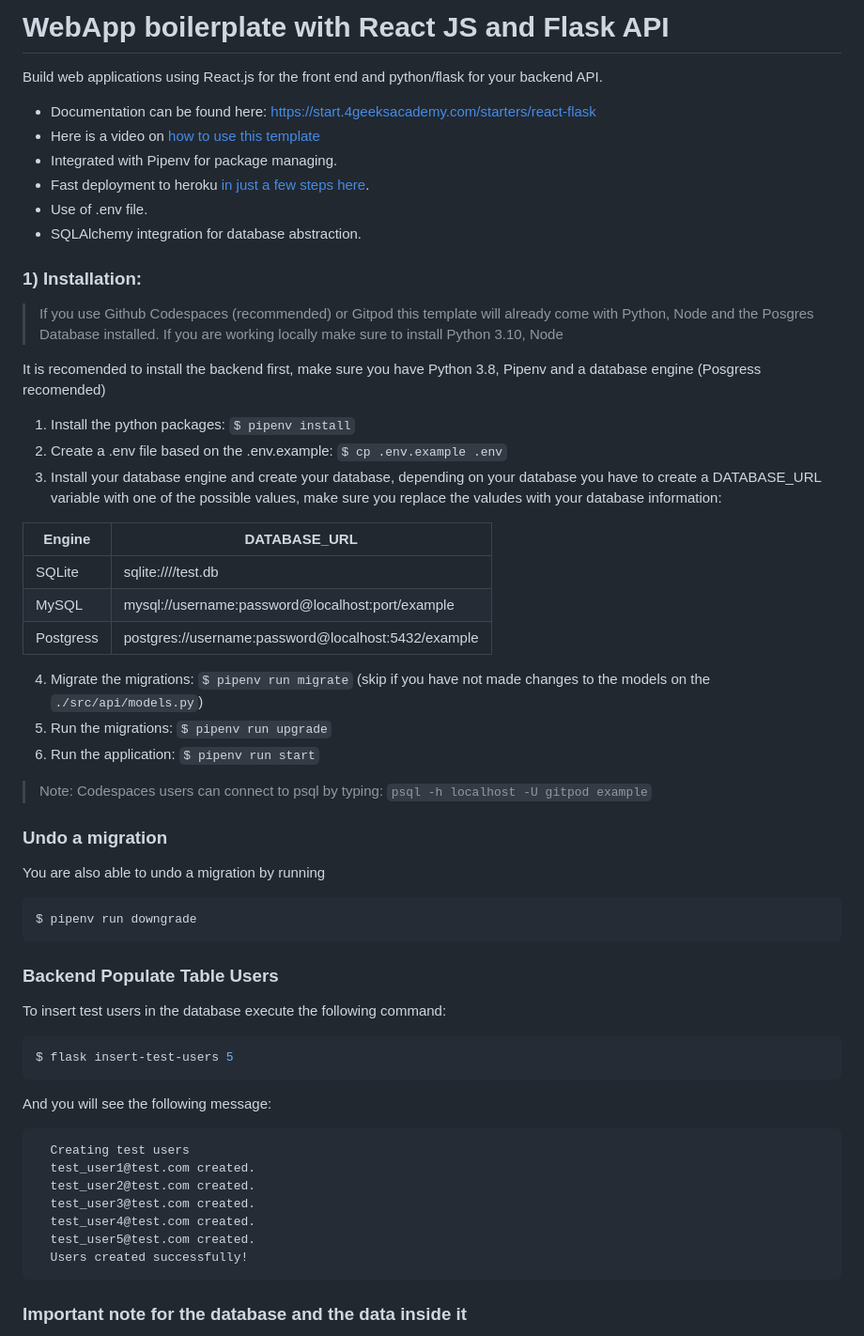
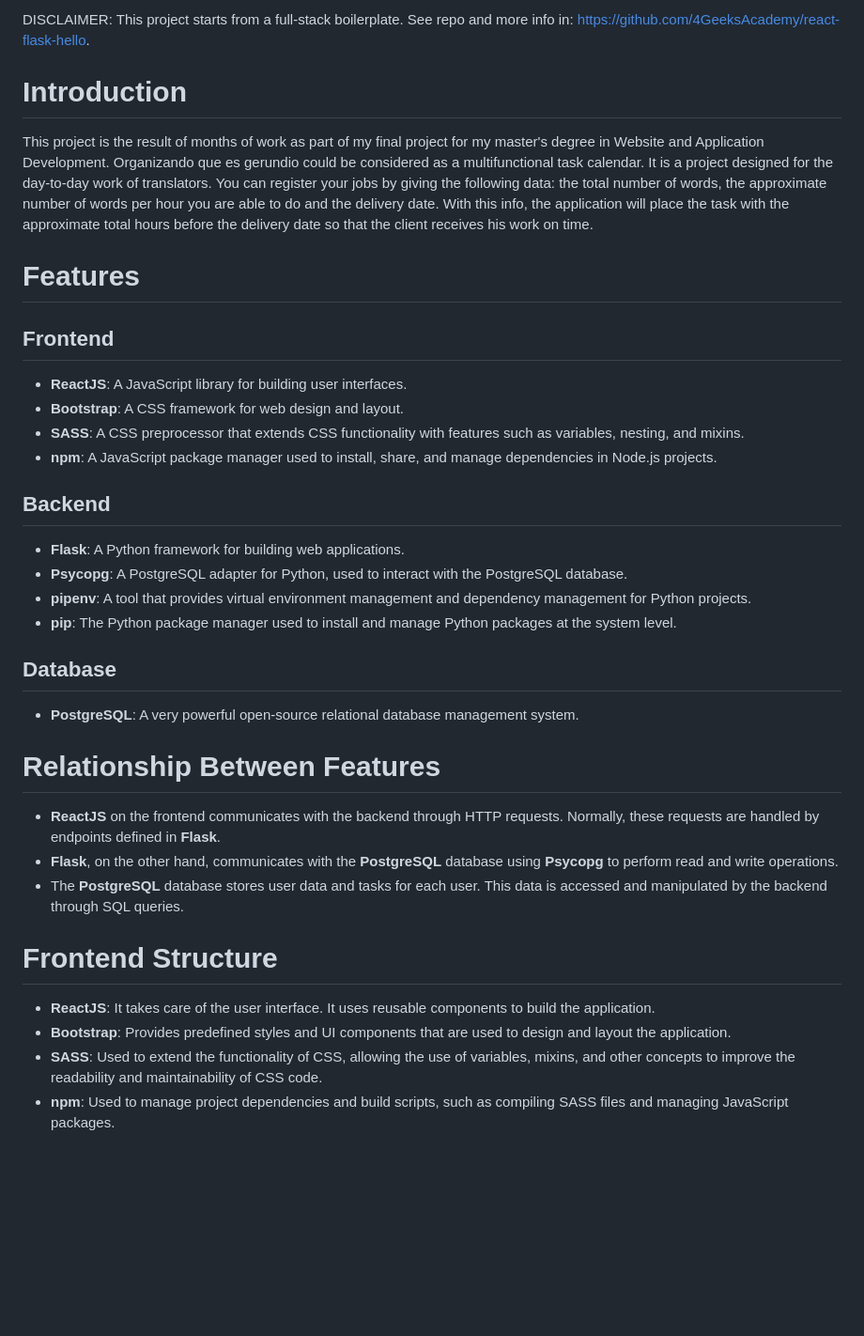
Before and after one commit to begocg/organizando-que-es-gerundio, a Markdown page: README.md, the part around the change printed below. Shown: that part at 94% size. Drawn GitHub-style; blank space fills up the shorter version.

````diff
--- a/README.md
+++ b/README.md
@@ -1,63 +1,32 @@
-# WebApp boilerplate with React JS and Flask API
+DISCLAIMER: This project starts from a full-stack boilerplate. See repo and more info in: https://github.com/4GeeksAcademy/react-flask-hello.
 
-Build web applications using React.js for the front end and python/flask for your backend API.
+# Introduction
+This project is the result of months of work as part of my final project for my master's degree in Website and Application Development. Organizando que es gerundio could be considered as a multifunctional task calendar. It is a project designed for the day-to-day work of translators. You can register your jobs by giving the following data: the total number of words, the approximate number of words per hour you are able to do and the delivery date. With this info, the application will place the task with the approximate total hours before the delivery date so that the client receives his work on time.
 
-- Documentation can be found here: https://start.4geeksacademy.com/starters/react-flask
-- Here is a video on [how to use this template](https://www.loom.com/share/f37c6838b3f1496c95111e515e83dd9b)
-- Integrated with Pipenv for package managing.
-- Fast deployment to heroku [in just a few steps here](https://start.4geeksacademy.com/backend/deploy-heroku-posgres).
-- Use of .env file.
-- SQLAlchemy integration for database abstraction.
+# Features
+## Frontend
+- **ReactJS**: A JavaScript library for building user interfaces.
+- **Bootstrap**: A CSS framework for web design and layout.
+- **SASS**: A CSS preprocessor that extends CSS functionality with features such as variables, nesting, and mixins.
+- **npm**: A JavaScript package manager used to install, share, and manage dependencies in Node.js projects.
 
-### 1) Installation:
+## Backend
+- **Flask**: A Python framework for building web applications.
+- **Psycopg**: A PostgreSQL adapter for Python, used to interact with the PostgreSQL database.
+- **pipenv**: A tool that provides virtual environment management and dependency management for Python projects.
+- **pip**: The Python package manager used to install and manage Python packages at the system level.
 
-> If you use Github Codespaces (recommended) or Gitpod this template will already come with Python, Node and the Posgres Database installed. If you are working locally make sure to install Python 3.10, Node
+## Database
+- **PostgreSQL**: A very powerful open-source relational database management system.
 
-It is recomended to install the backend first, make sure you have Python 3.8, Pipenv and a database engine (Posgress recomended)
+# Relationship Between Features
+- **ReactJS** on the frontend communicates with the backend through HTTP requests. Normally, these requests are handled by endpoints defined in **Flask**.
+- **Flask**, on the other hand, communicates with the **PostgreSQL** database using **Psycopg** to perform read and write operations.
+- The **PostgreSQL** database stores user data and tasks for each user. This data is accessed and manipulated by the backend through SQL queries.
 
-1. Install the python packages: `$ pipenv install`
-2. Create a .env file based on the .env.example: `$ cp .env.example .env`
-3. Install your database engine and create your database, depending on your database you have to create a DATABASE_URL variable with one of the possible values, make sure you replace the valudes with your database information:
+# Frontend Structure
+- **ReactJS**: It takes care of the user interface. It uses reusable components to build the application.
+- **Bootstrap**: Provides predefined styles and UI components that are used to design and layout the application.
+- **SASS**: Used to extend the functionality of CSS, allowing the use of variables, mixins, and other concepts to improve the readability and maintainability of CSS code.
+- **npm**: Used to manage project dependencies and build scripts, such as compiling SASS files and managing JavaScript packages.
 
-| Engine    | DATABASE_URL                                        |
-| --------- | --------------------------------------------------- |
-| SQLite    | sqlite:////test.db                                  |
-| MySQL     | mysql://username:password@localhost:port/example    |
-| Postgress | postgres://username:password@localhost:5432/example |
-
-4. Migrate the migrations: `$ pipenv run migrate` (skip if you have not made changes to the models on the `./src/api/models.py`)
-5. Run the migrations: `$ pipenv run upgrade`
-6. Run the application: `$ pipenv run start`
-
-> Note: Codespaces users can connect to psql by typing: `psql -h localhost -U gitpod example`
-
-### Undo a migration
-
-You are also able to undo a migration by running
-
-```sh
-$ pipenv run downgrade
-```
-
-### Backend Populate Table Users
-
-To insert test users in the database execute the following command:
-
-```sh
-$ flask insert-test-users 5
-```
-
-And you will see the following message:
-
-```
-  Creating test users
-  test_user1@test.com created.
-  test_user2@test.com created.
-  test_user3@test.com created.
-  test_user4@test.com created.
-  test_user5@test.com created.
-  Users created successfully!
-```
-
-### **Important note for the database and the data inside it**
-
````
Also changed, not shown: other parts of README.md (+7 -18 lines).
